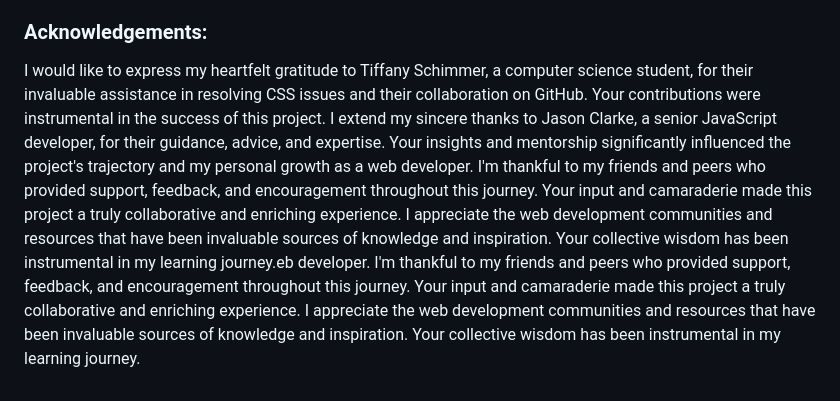
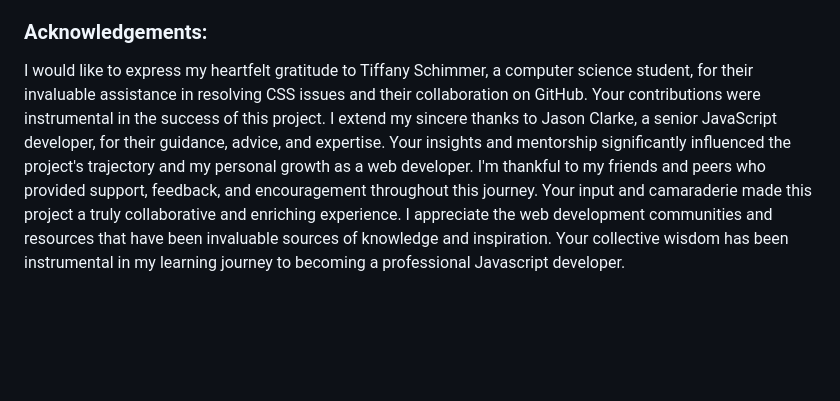
Before and after one commit to chapman91/G-G-Website, a Markdown page: README.md, the part around the change. Rendered like a GitHub page; blank space fills up the shorter version.

```diff
--- a/README.md
+++ b/README.md
@@ -123,4 +123,4 @@ In addition to project-based learning, I am committed to continuing my education
 
 ### Acknowledgements:
 
-I would like to express my heartfelt gratitude to Tiffany Schimmer, a computer science student, for their invaluable assistance in resolving CSS issues and their collaboration on GitHub. Your contributions were instrumental in the success of this project. I extend my sincere thanks to Jason Clarke, a senior JavaScript developer, for their guidance, advice, and expertise. Your insights and mentorship significantly influenced the project's trajectory and my personal growth as a web developer. I'm thankful to my friends and peers who provided support, feedback, and encouragement throughout this journey. Your input and camaraderie made this project a truly collaborative and enriching experience. I appreciate the web development communities and resources that have been invaluable sources of knowledge and inspiration. Your collective wisdom has been instrumental in my learning journey.eb developer. I'm thankful to my friends and peers who provided support, feedback, and encouragement throughout this journey. Your input and camaraderie made this project a truly collaborative and enriching experience. I appreciate the web development communities and resources that have been invaluable sources of knowledge and inspiration. Your collective wisdom has been instrumental in my learning journey.
+I would like to express my heartfelt gratitude to Tiffany Schimmer, a computer science student, for their invaluable assistance in resolving CSS issues and their collaboration on GitHub. Your contributions were instrumental in the success of this project. I extend my sincere thanks to Jason Clarke, a senior JavaScript developer, for their guidance, advice, and expertise. Your insights and mentorship significantly influenced the project's trajectory and my personal growth as a web developer. I'm thankful to my friends and peers who provided support, feedback, and encouragement throughout this journey. Your input and camaraderie made this project a truly collaborative and enriching experience. I appreciate the web development communities and resources that have been invaluable sources of knowledge and inspiration. Your collective wisdom has been instrumental in my learning journey to becoming a professional Javascript developer.
```
